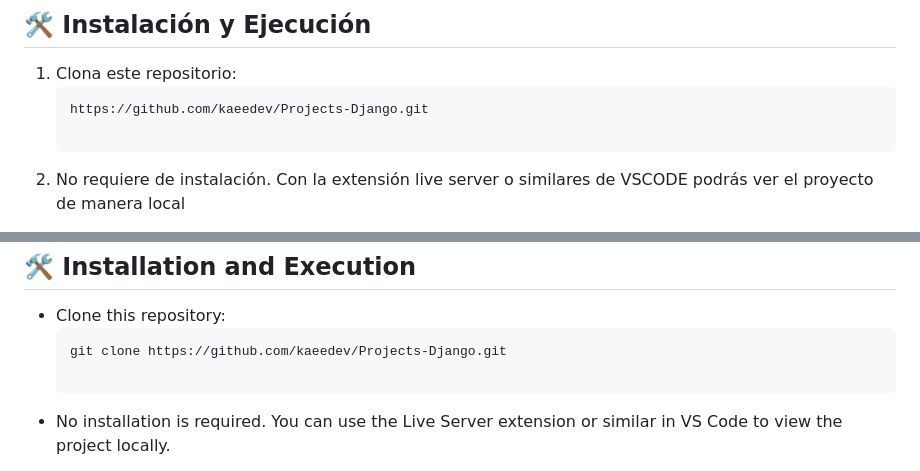
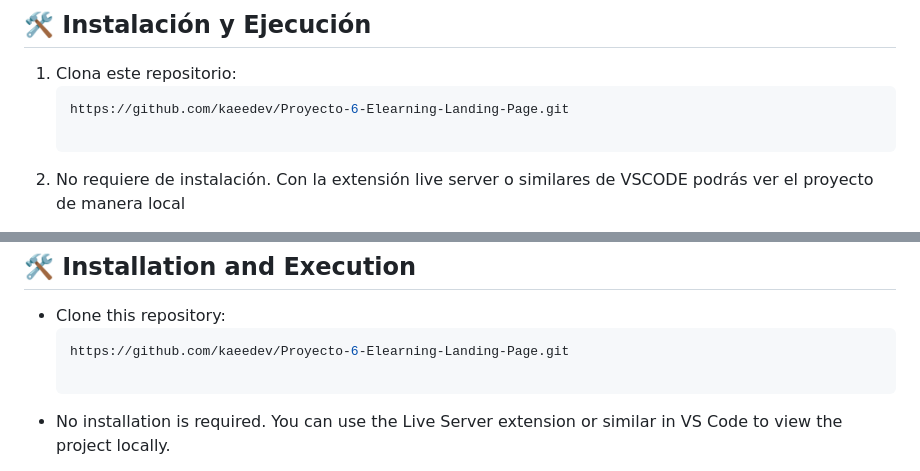
Before and after one commit to kaeedev/Proyecto-6-Elearning-Landing-Page, a Markdown page: README.md, 2 parts joined by grey strips. Rendered like a GitHub page.

````diff
--- a/README.md
+++ b/README.md
@@ -46,7 +46,7 @@ https://kaeedev.github.io/Proyecto-6-Elearning-Landing-Page/
 
 1. Clona este repositorio:
    ```bash
-   https://github.com/kaeedev/Projects-Django.git
+   https://github.com/kaeedev/Proyecto-6-Elearning-Landing-Page.git
 
 2. No requiere de instalación. Con la extensión live server o similares de VSCODE podrás ver el proyecto de manera local
 
@@ -106,7 +106,7 @@ https://kaeedev.github.io/Proyecto-6-Elearning-Landing-Page/
 
 - Clone this repository:
   ```bash
-  git clone https://github.com/kaeedev/Projects-Django.git
+  https://github.com/kaeedev/Proyecto-6-Elearning-Landing-Page.git
 
 - No installation is required. You can use the Live Server extension or similar in VS Code to view the project locally.
 
````
